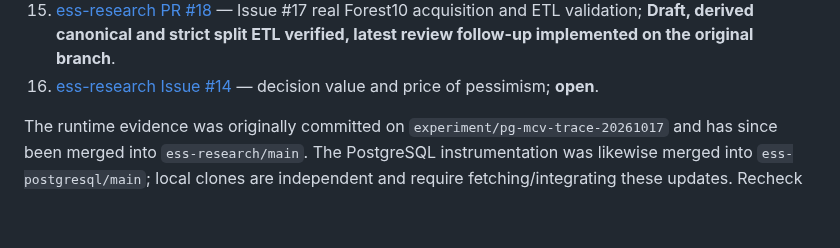
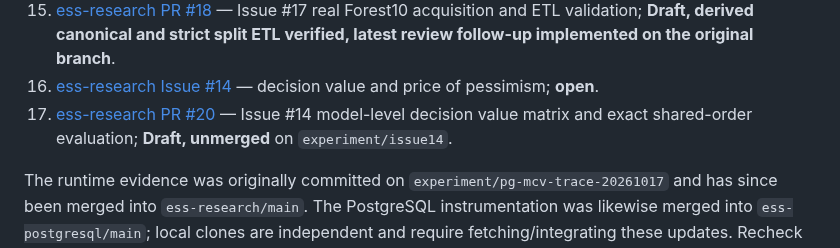
Before and after one commit to 1951123/ess-research, a Markdown page: docs/STATUS.md, the part around the change. GitHub-like rendering; blank space fills up the shorter version.

Commit message:
Record Issue 14 draft PR status

```diff
--- a/docs/STATUS.md
+++ b/docs/STATUS.md
@@ -54,6 +54,7 @@ For long-lived premises, see [RESEARCH_CONTEXT.md](RESEARCH_CONTEXT.md); for jus
 14. [ess-research PR #16](https://github.com/1951123/ess-research/pull/16) — bounded Forest10 offline ETL and CI; **merged 2026-10-18**. [Issue #15](https://github.com/1951123/ess-research/issues/15) acceptance allows explicit missing-input blocker; optional full-data check remains **BLOCKED / NOT RUN**.
 15. [ess-research PR #18](https://github.com/1951123/ess-research/pull/18) — Issue #17 real Forest10 acquisition and ETL validation; **Draft, derived canonical and strict split ETL verified, latest review follow-up implemented on the original branch**.
 16. [ess-research Issue #14](https://github.com/1951123/ess-research/issues/14) — decision value and price of pessimism; **open**.
+17. [ess-research PR #20](https://github.com/1951123/ess-research/pull/20) — Issue #14 model-level decision value matrix and exact shared-order evaluation; **Draft, unmerged** on `experiment/issue14`.
 
 The runtime evidence was originally committed on `experiment/pg-mcv-trace-20261017` and has since been merged into `ess-research/main`. The PostgreSQL instrumentation was likewise merged into `ess-postgresql/main`; local clones are independent and require fetching/integrating these updates. Recheck PR state when resuming.
 
```
